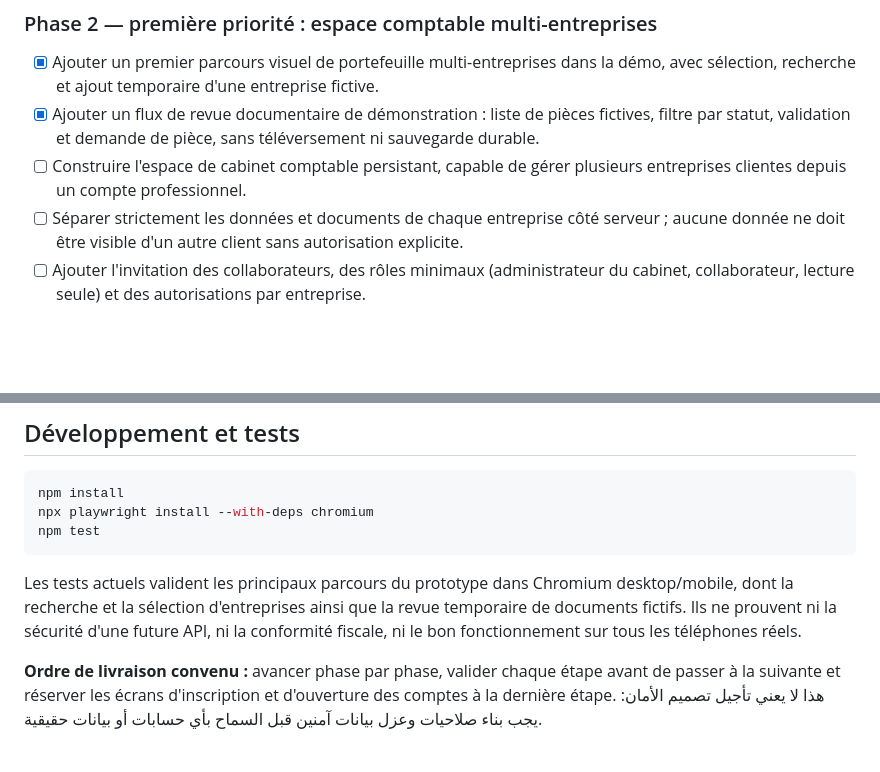
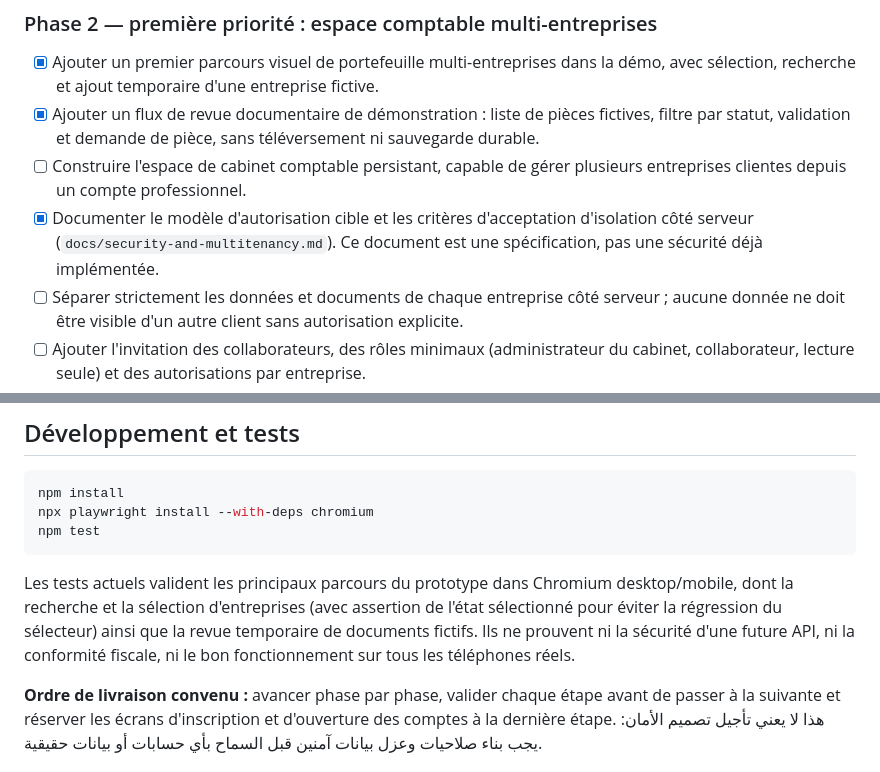
Before and after one commit to bdssmdkacem-dot/Multy, a Markdown page: README.md, 2 parts joined by grey strips. GitHub-like rendering; blank space fills up the shorter version.

Commit message:
Track tenant isolation specification and clarify test coverage

````diff
--- a/README.md
+++ b/README.md
@@ -32,6 +32,7 @@ Multy est actuellement un site vitrine et un tableau de bord interactif de démo
 - [x] Ajouter un premier parcours visuel de portefeuille multi-entreprises dans la démo, avec sélection, recherche et ajout temporaire d'une entreprise fictive.
 - [x] Ajouter un flux de revue documentaire de démonstration : liste de pièces fictives, filtre par statut, validation et demande de pièce, sans téléversement ni sauvegarde durable.
 - [ ] Construire l'espace de cabinet comptable persistant, capable de gérer plusieurs entreprises clientes depuis un compte professionnel.
+- [x] Documenter le modèle d'autorisation cible et les critères d'acceptation d'isolation côté serveur (`docs/security-and-multitenancy.md`). Ce document est une spécification, pas une sécurité déjà implémentée.
 - [ ] Séparer strictement les données et documents de chaque entreprise côté serveur ; aucune donnée ne doit être visible d'un autre client sans autorisation explicite.
 - [ ] Ajouter l'invitation des collaborateurs, des rôles minimaux (administrateur du cabinet, collaborateur, lecture seule) et des autorisations par entreprise.
 - [ ] Prévoir une boîte de réception des pièces, leur classement, leur statut de revue et les demandes de documents manquants. Le panneau de démonstration actuel n'est pas un stockage documentaire.
@@ -86,7 +87,7 @@ npx playwright install --with-deps chromium
 npm test
 ```
 
-Les tests actuels valident les principaux parcours du prototype dans Chromium desktop/mobile, dont la recherche et la sélection d'entreprises ainsi que la revue temporaire de documents fictifs. Ils ne prouvent ni la sécurité d'une future API, ni la conformité fiscale, ni le bon fonctionnement sur tous les téléphones réels.
+Les tests actuels valident les principaux parcours du prototype dans Chromium desktop/mobile, dont la recherche et la sélection d'entreprises (avec assertion de l'état sélectionné pour éviter la régression du sélecteur) ainsi que la revue temporaire de documents fictifs. Ils ne prouvent ni la sécurité d'une future API, ni la conformité fiscale, ni le bon fonctionnement sur tous les téléphones réels.
 
 **Ordre de livraison convenu :** avancer phase par phase, valider chaque étape avant de passer à la suivante et réserver les écrans d'inscription et d'ouverture des comptes à la dernière étape. هذا لا يعني تأجيل تصميم الأمان: يجب بناء صلاحيات وعزل بيانات آمنين قبل السماح بأي حسابات أو بيانات حقيقية.
 
````
